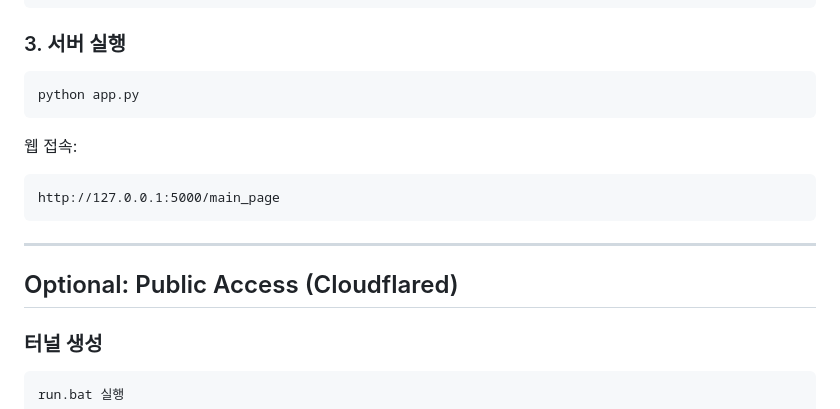
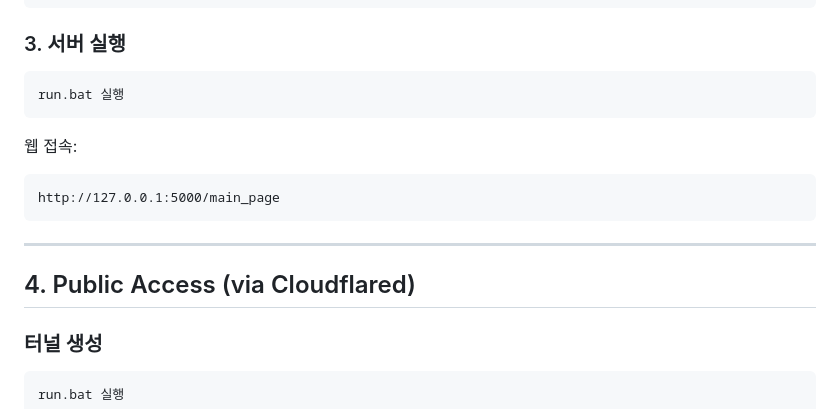
Before and after one commit to movenb3at/snap-pocket, a Markdown page: README.md, the part around the change. Rendered like a GitHub page.

````diff
--- a/README.md
+++ b/README.md
@@ -112,7 +112,7 @@ pip install -r requirements.txt
 ### 3. 서버 실행
 
 ```
-python app.py
+run.bat 실행
 ```
 
 웹 접속:
@@ -123,7 +123,7 @@ http://127.0.0.1:5000/main_page
 
 ---
 
-## Optional: Public Access (Cloudflared)
+## 4. Public Access (via Cloudflared)
 
 ### 터널 생성
 
````
